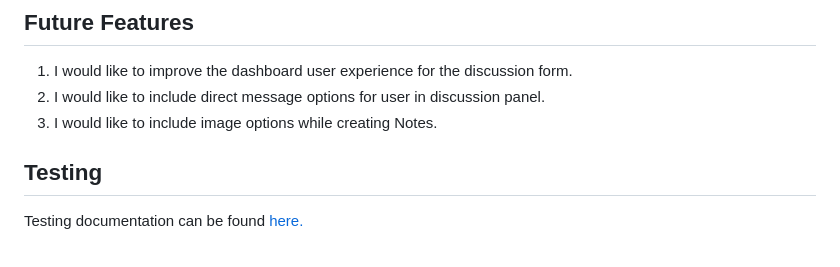
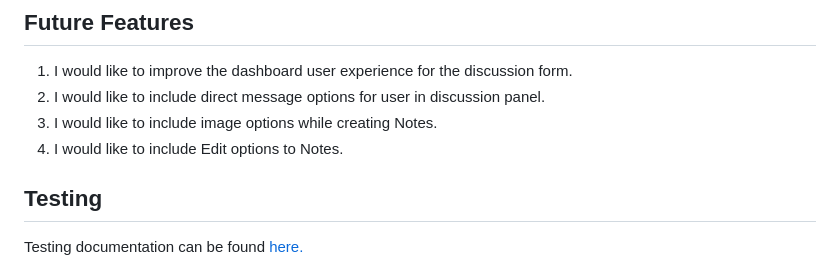
Before and after one commit to sari-rahul/Studen-Study-Portal, a Markdown page: README.md, the part around the change. Drawn GitHub-style.

Commit message:
Add One more Future Features to readme file

```diff
--- a/README.md
+++ b/README.md
@@ -380,6 +380,7 @@ Logout button appears on the nav-bar and and on clicking asks for confirmation .
 1. I would like to improve the dashboard user experience for the discussion form.
 2. I would like to include direct message options for user in discussion panel.
 3. I would like to include image options while creating Notes.
+4. I would like to include Edit options to Notes.
 
 ## Testing
 Testing documentation can be found [here.](./TESTING.md)
```
